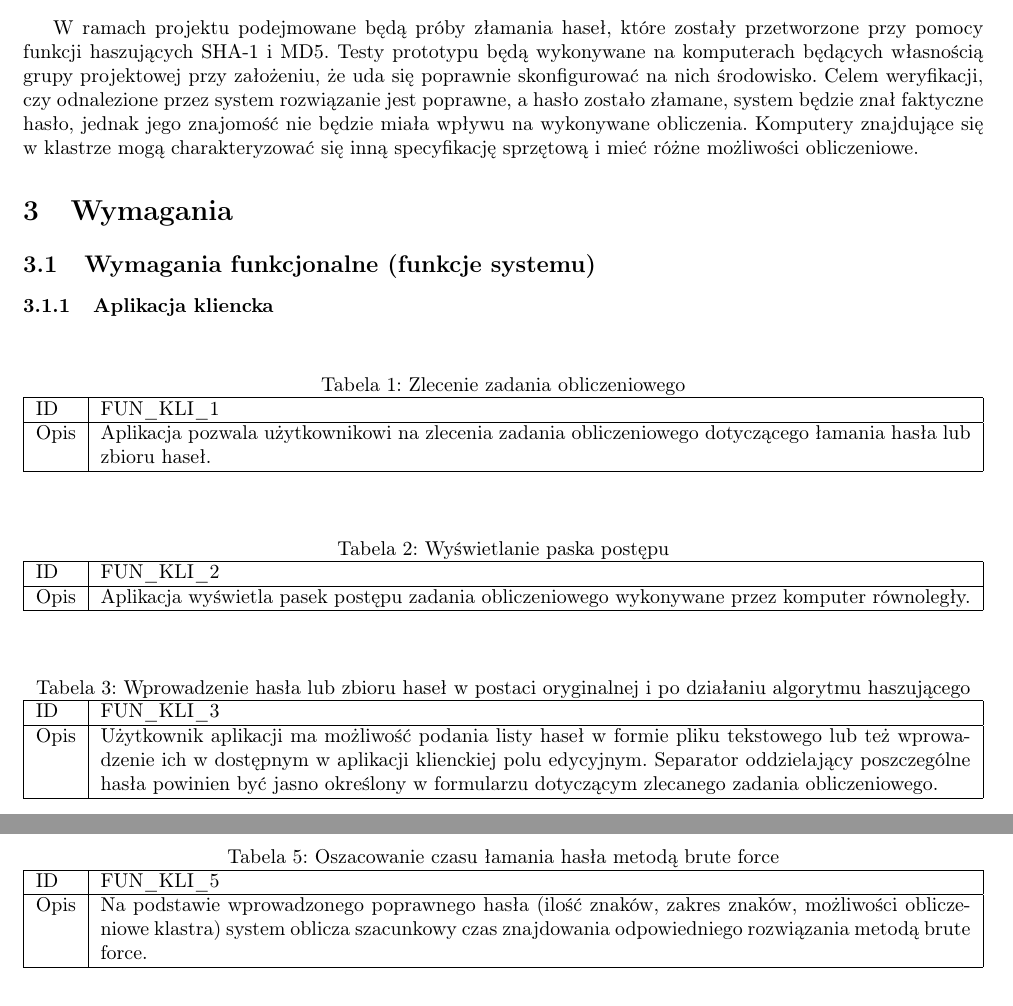
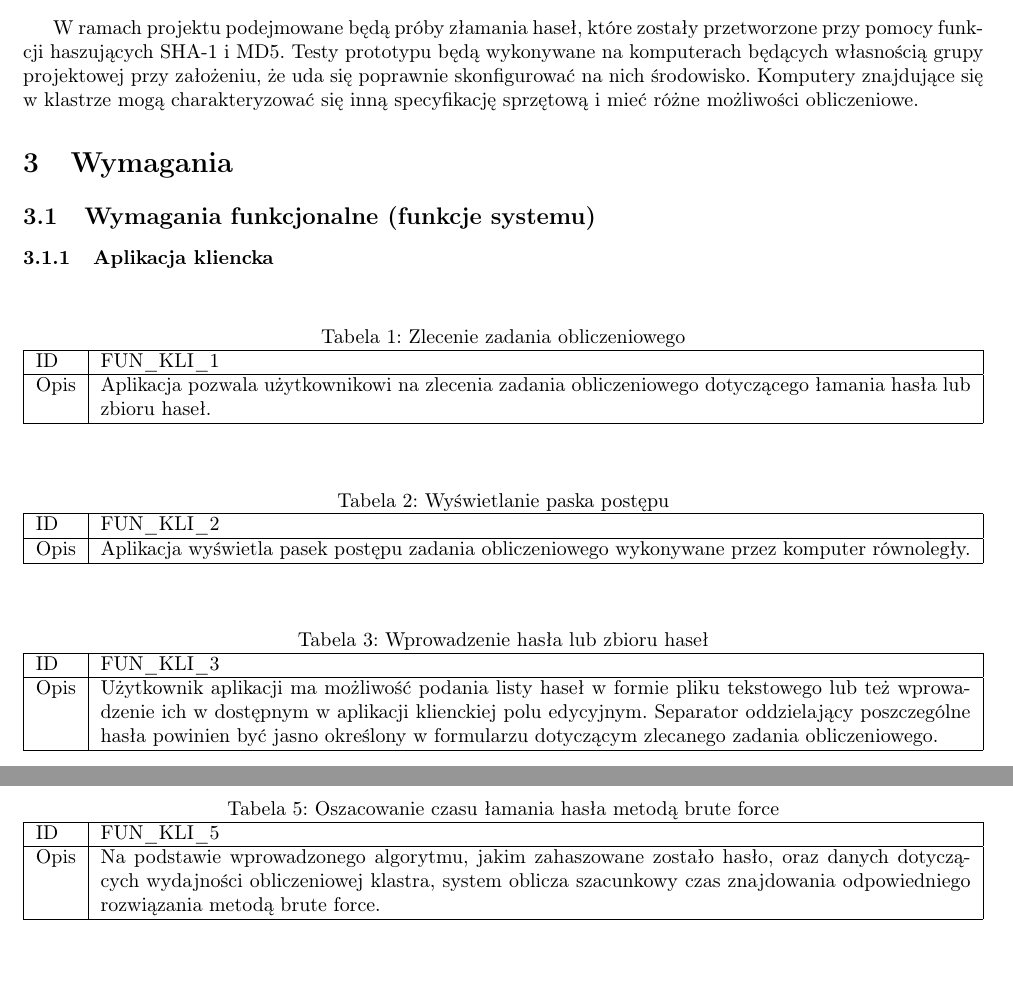
Before and after one commit to jdrzj/aiir, a LaTeX document (doc/specyfikacja_wymagan.tex): two parts of pages 4 and 5 of 7, joined at a grey line, cut so that both start at the same text. Compiled offline with pdfLaTeX.

Commit message:
[analiza wymagań] Poprawki - nie potrzebujemy hasła plaintextem, żeby weryfikować poprawność wygenerowanego przez nas rozwiązania.

```diff
--- a/doc/specyfikacja_wymagan.tex
+++ b/doc/specyfikacja_wymagan.tex
@@ -156,7 +156,7 @@ Użytkowników systemu stanowić będą studenci oraz kadra naukowa Politechniki
 \subsection{Środowisko operacyjne}
 Stacje robocze będą realizować swoją rolę jako część klastra obliczeniowego przy użyciu wirtualnego środowiska skonfigurowanego specjalnie w tym celu.
 \subsection{Założenia i zależności}
-W ramach projektu podejmowane będą próby złamania haseł, które zostały przetworzone przy pomocy funkcji haszujących SHA-1 i MD5. Testy prototypu będą wykonywane na komputerach będących własnością grupy projektowej przy założeniu, że uda się poprawnie skonfigurować na nich środowisko. Celem weryfikacji, czy odnalezione przez system rozwiązanie jest poprawne, a hasło zostało złamane, system będzie znał faktyczne hasło, jednak jego znajomość nie będzie miała wpływu na wykonywane obliczenia. Komputery znajdujące się w klastrze mogą charakteryzować się inną specyfikację sprzętową i mieć różne możliwości obliczeniowe.
+W ramach projektu podejmowane będą próby złamania haseł, które zostały przetworzone przy pomocy funkcji haszujących SHA-1 i MD5. Testy prototypu będą wykonywane na komputerach będących własnością grupy projektowej przy założeniu, że uda się poprawnie skonfigurować na nich środowisko. Komputery znajdujące się w klastrze mogą charakteryzować się inną specyfikację sprzętową i mieć różne możliwości obliczeniowe.
 \section{Wymagania}
 \subsection{Wymagania funkcjonalne (funkcje systemu)}
 \subsubsection{Aplikacja kliencka}
@@ -181,7 +181,7 @@ Opis & Aplikacja wyświetla pasek postępu zadania obliczeniowego wykonywane prz
 \end{tabularx}
 \end{table}
 \begin{table}[H]
-\caption{Wprowadzenie hasła lub zbioru haseł w postaci oryginalnej i po działaniu algorytmu haszującego}
+\caption{Wprowadzenie hasła lub zbioru haseł}
 \begin{tabularx}{\textwidth}{ |l|X| }
 \hline
 ID & FUN\textunderscore KLI\textunderscore 3 \\
@@ -206,7 +206,7 @@ Opis & Przed zleceniem zadania obliczeniowego, system prosi użytkownika o podan
 \hline
 ID & FUN\textunderscore KLI\textunderscore 5 \\
 \hline
-Opis & Na podstawie wprowadzonego poprawnego hasła (ilość znaków, zakres znaków, możliwości obliczeniowe klastra) system oblicza szacunkowy czas znajdowania odpowiedniego rozwiązania metodą brute force. \\
+Opis & Na podstawie wprowadzonego algorytmu, jakim zahaszowane zostało hasło, oraz danych dotyczących wydajności obliczeniowej klastra, system oblicza szacunkowy czas znajdowania odpowiedniego rozwiązania metodą brute force. \\
 \hline
 \end{tabularx}
 \end{table}
```
